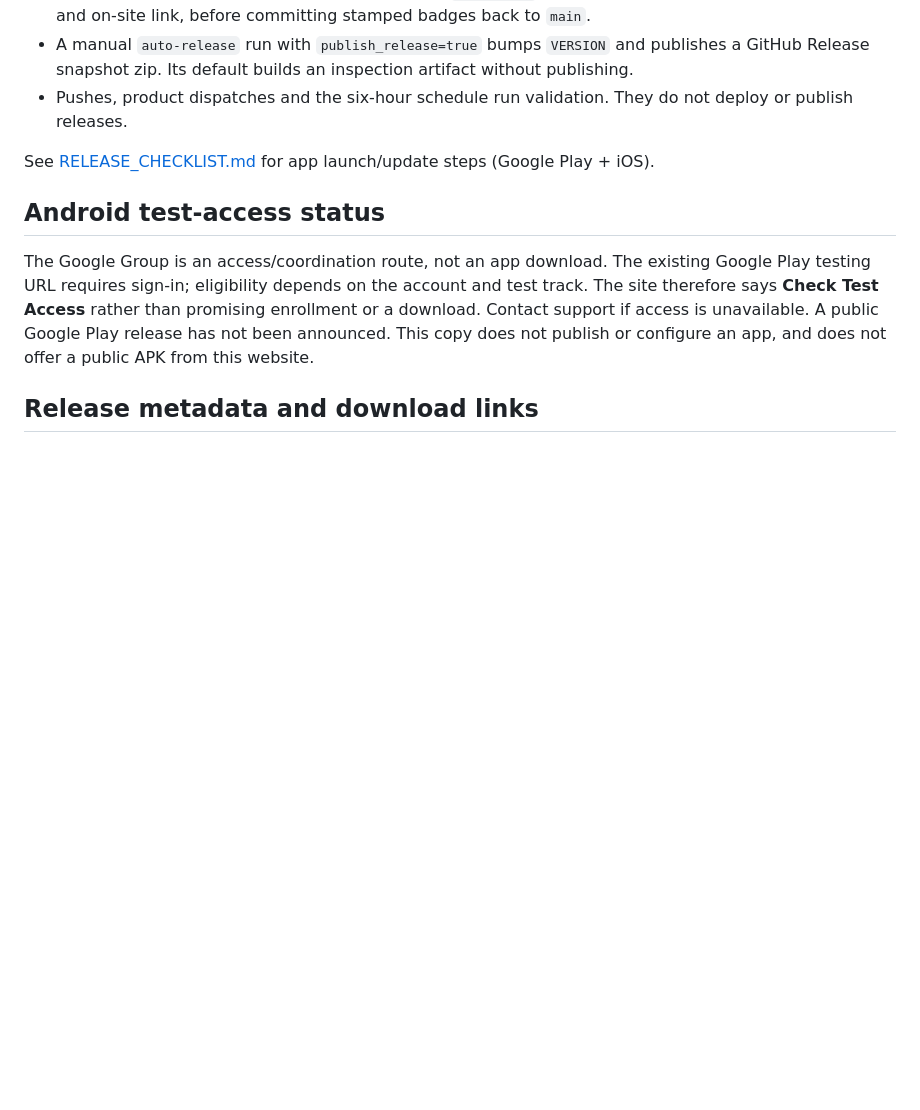
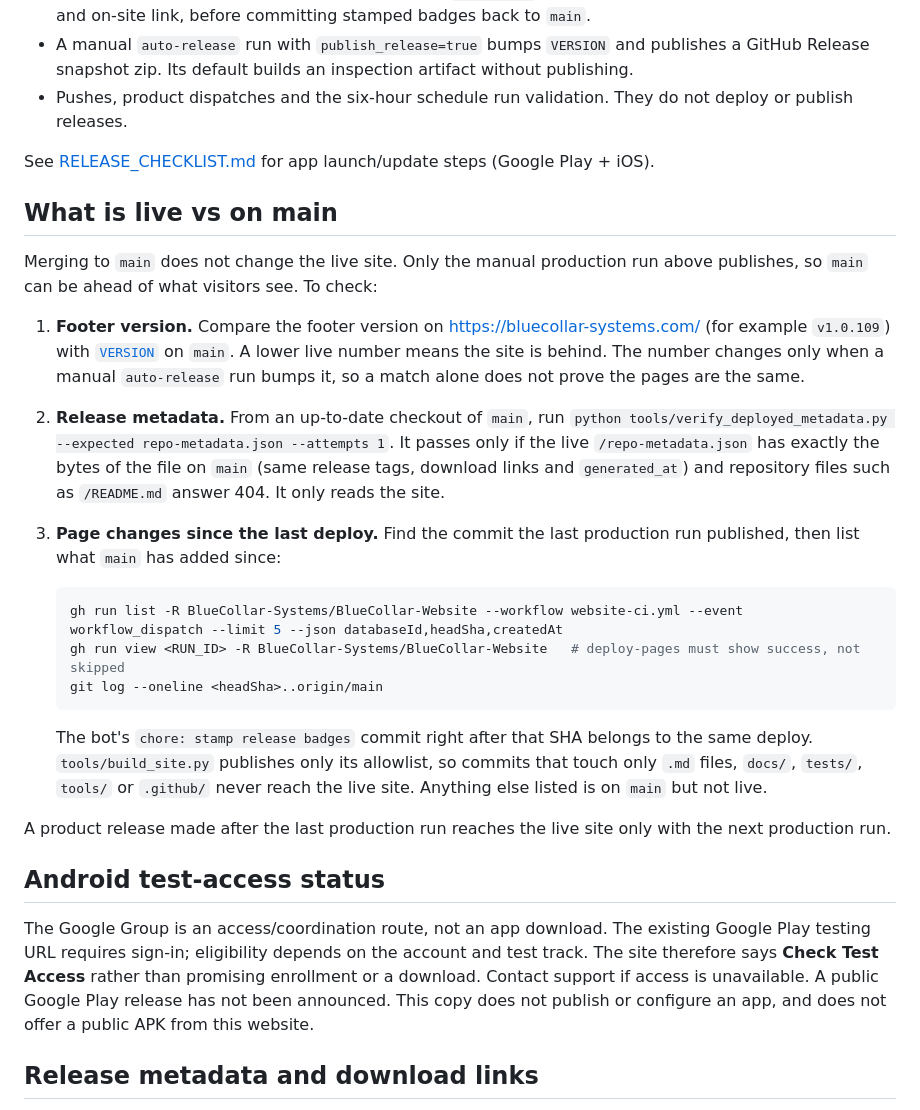
Before and after one commit to BlueCollar-Systems/BlueCollar-Website, a Markdown page: README.md, the part around the change. GitHub-like rendering; blank space fills up the shorter version.

````diff
--- a/README.md
+++ b/README.md
@@ -65,6 +65,39 @@ Deployed to **Cloudflare Pages** (project `bluecollar-website`) via GitHub Actio
 - Pushes, product dispatches and the six-hour schedule run validation. They do not deploy or publish releases.
 
 See [RELEASE_CHECKLIST.md](RELEASE_CHECKLIST.md) for app launch/update steps (Google Play + iOS).
+
+## What is live vs on main
+
+Merging to `main` does not change the live site. Only the manual production
+run above publishes, so `main` can be ahead of what visitors see. To check:
+
+1. **Footer version.** Compare the footer version on
+   https://bluecollar-systems.com/ (for example `v1.0.109`) with
+   [`VERSION`](VERSION) on `main`. A lower live number means the site is
+   behind. The number changes only when a manual `auto-release` run bumps it,
+   so a match alone does not prove the pages are the same.
+2. **Release metadata.** From an up-to-date checkout of `main`, run
+   `python tools/verify_deployed_metadata.py --expected repo-metadata.json --attempts 1`.
+   It passes only if the live `/repo-metadata.json` has exactly the bytes of
+   the file on `main` (same release tags, download links and `generated_at`)
+   and repository files such as `/README.md` answer 404. It only reads the site.
+3. **Page changes since the last deploy.** Find the commit the last
+   production run published, then list what `main` has added since:
+
+   ```bash
+   gh run list -R BlueCollar-Systems/BlueCollar-Website --workflow website-ci.yml --event workflow_dispatch --limit 5 --json databaseId,headSha,createdAt
+   gh run view <RUN_ID> -R BlueCollar-Systems/BlueCollar-Website   # deploy-pages must show success, not skipped
+   git log --oneline <headSha>..origin/main
+   ```
+
+   The bot's `chore: stamp release badges` commit right after that SHA belongs
+   to the same deploy. `tools/build_site.py` publishes only its allowlist, so
+   commits that touch only `.md` files, `docs/`, `tests/`, `tools/` or
+   `.github/` never reach the live site. Anything else listed is on `main` but
+   not live.
+
+A product release made after the last production run reaches the live site
+only with the next production run.
 
 ## Android test-access status
 
````
Also changed, not shown: RELEASE_CHECKLIST.md (+15 -0 lines), docs/CLOUDFLARE_PAGES.md (+7 -6 lines).
